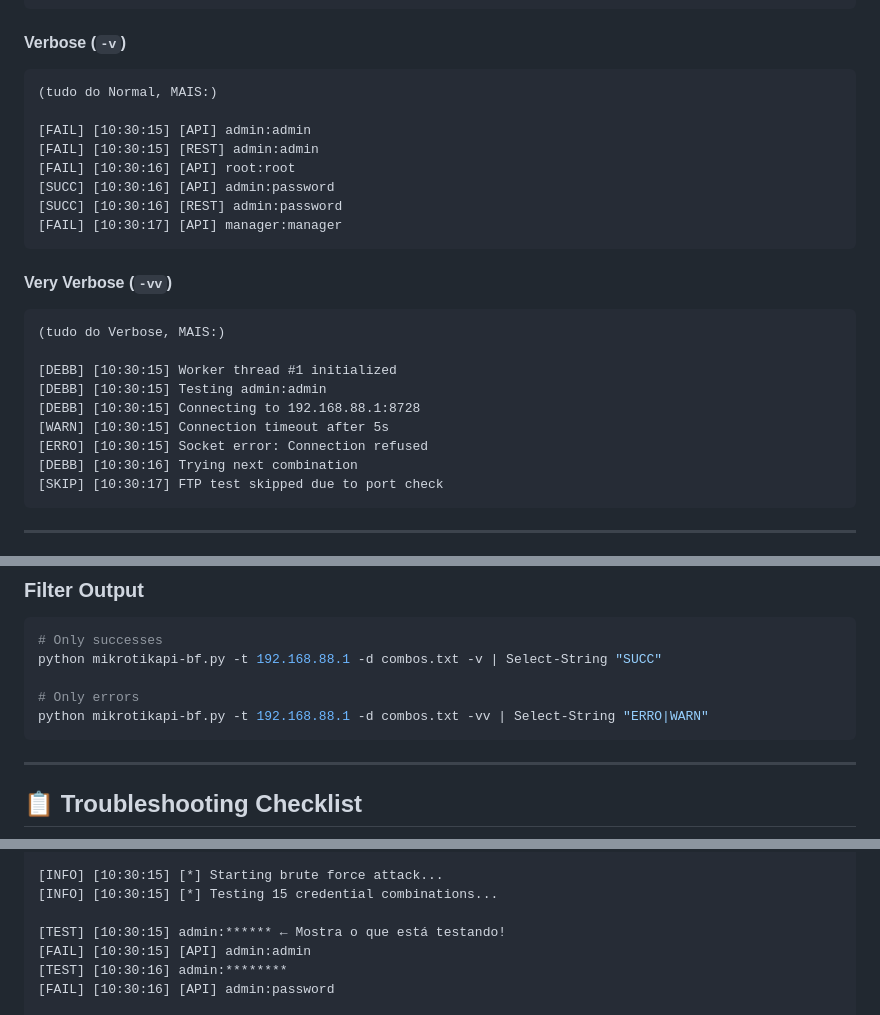
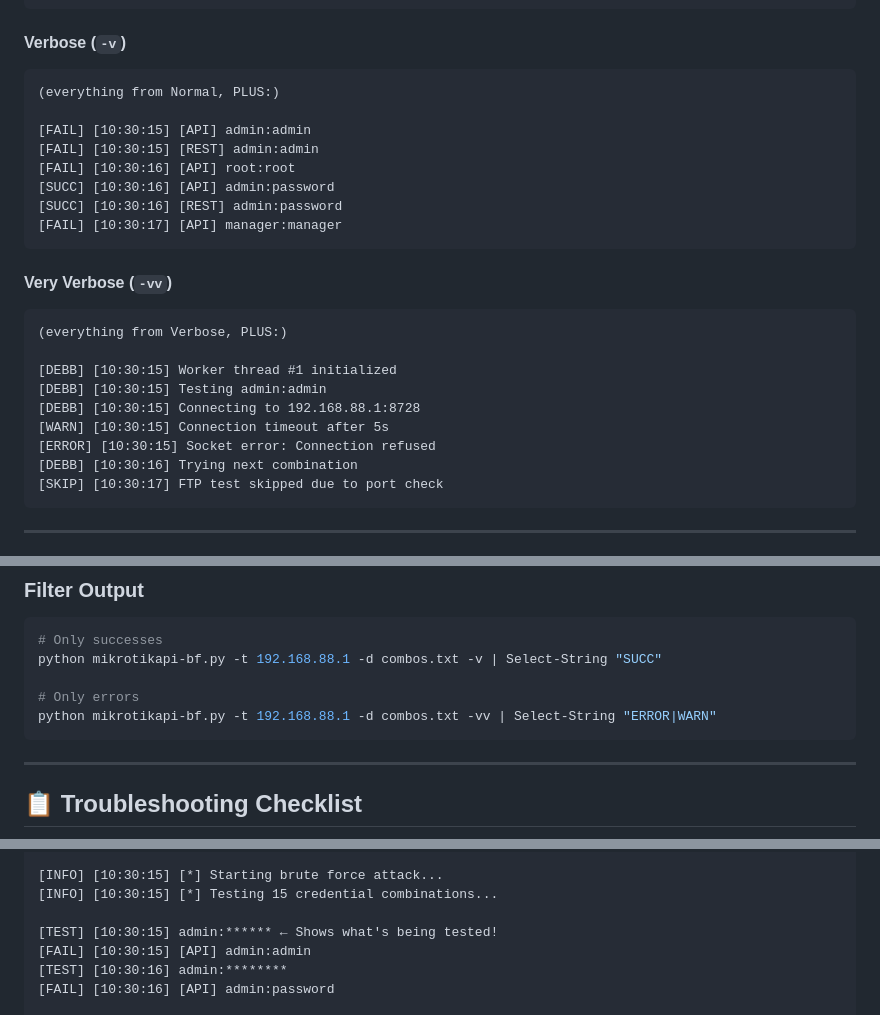
Before and after one commit to mrhenrike/MikrotikAPI-BF, a Markdown page: VERBOSE_GUIDE.md, 3 parts joined by grey strips. Rendered like a GitHub page.

````diff
--- a/VERBOSE_GUIDE.md
+++ b/VERBOSE_GUIDE.md
@@ -126,7 +126,7 @@ Success Rate    : 20.0%
 
 #### **Verbose (`-v`)**
 ```
-(tudo do Normal, MAIS:)
+(everything from Normal, PLUS:)
 
 [FAIL] [10:30:15] [API] admin:admin
 [FAIL] [10:30:15] [REST] admin:admin
@@ -138,13 +138,13 @@ Success Rate    : 20.0%
 
 #### **Very Verbose (`-vv`)**
 ```
-(tudo do Verbose, MAIS:)
+(everything from Verbose, PLUS:)
 
 [DEBB] [10:30:15] Worker thread #1 initialized
 [DEBB] [10:30:15] Testing admin:admin
 [DEBB] [10:30:15] Connecting to 192.168.88.1:8728
 [WARN] [10:30:15] Connection timeout after 5s
-[ERRO] [10:30:15] Socket error: Connection refused
+[ERROR] [10:30:15] Socket error: Connection refused
 [DEBB] [10:30:16] Trying next combination
 [SKIP] [10:30:17] FTP test skipped due to port check
 ```
@@ -200,7 +200,7 @@ type output.log
 python mikrotikapi-bf.py -t 192.168.88.1 -d combos.txt -v | Select-String "SUCC"
 
 # Only errors
-python mikrotikapi-bf.py -t 192.168.88.1 -d combos.txt -vv | Select-String "ERRO|WARN"
+python mikrotikapi-bf.py -t 192.168.88.1 -d combos.txt -vv | Select-String "ERROR|WARN"
 ```
 
 ---
@@ -301,7 +301,7 @@ Export         : JSON, CSV, XML, TXT
 [INFO] [10:30:15] [*] Starting brute force attack...
 [INFO] [10:30:15] [*] Testing 15 credential combinations...
 
-[TEST] [10:30:15] admin:****** ← Mostra o que está testando!
+[TEST] [10:30:15] admin:****** ← Shows what's being tested!
 [FAIL] [10:30:15] [API] admin:admin
 [TEST] [10:30:16] admin:********
 [FAIL] [10:30:16] [API] admin:password
````
Also changed, not shown: other parts of VERBOSE_GUIDE.md (+23 -23 lines).
